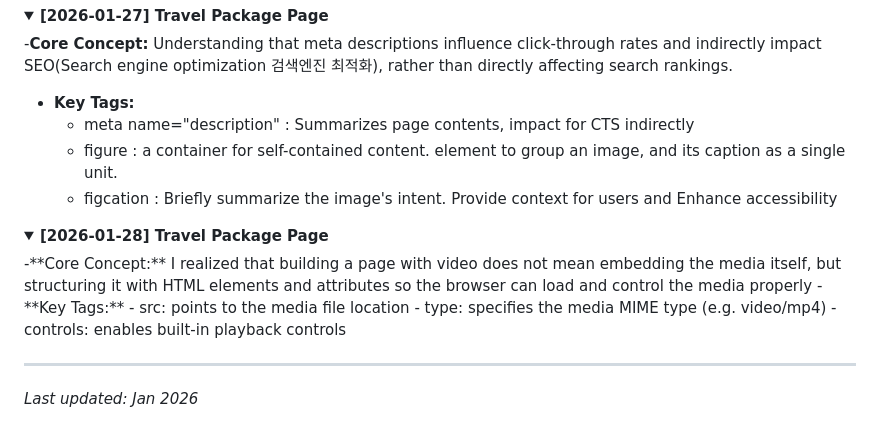
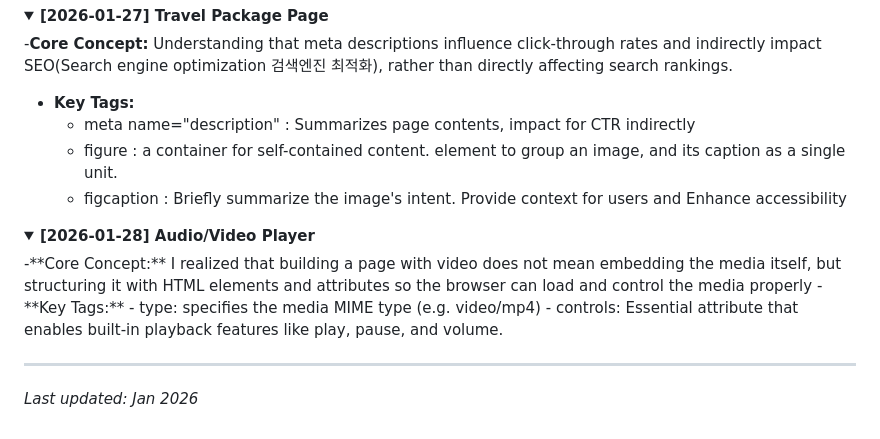
Before and after one commit to Hwankor/freeCodeCamp-practice, a Markdown page: README.md, the part around the change. GitHub-like rendering; folded sections open.

```diff
--- a/README.md
+++ b/README.md
@@ -61,17 +61,17 @@ Welcome! This repository tracks my daily progress through the **freeCodeCamp** c
 
   -**Core Concept:** Understanding that meta descriptions influence click-through rates and indirectly impact SEO(Search engine optimization 검색엔진 최적화), rather than directly affecting search rankings.
 - **Key Tags:**
-  -  meta name="description" : Summarizes page contents, impact for CTS indirectly
+  -  meta name="description" : Summarizes page contents, impact for CTR indirectly
   -  figure : a container for self-contained content. element to group an image, and its caption as a single unit.
-  -  figcation : Briefly summarize the image's intent. Provide context for users and Enhance accessibility
+  -  figcaption : Briefly summarize the image's intent. Provide context for users and Enhance accessibility
+</details>
 
 <details>
-  <summary><b>[2026-01-28] Travel Package Page</b></summary>
+  <summary><b>[2026-01-28] Audio/Video Player</b></summary>
   -**Core Concept:** I realized that building a page with video does not mean embedding the media itself, but structuring it with HTML elements and attributes so the browser can load and control the media properly
   -**Key Tags:**
-   - src: points to the media file location
    - type: specifies the media MIME type (e.g. video/mp4)
-   - controls: enables built-in playback controls
+   - controls: Essential attribute that enables built-in playback features like play, pause, and volume.
 </details>
 
 ---
```
